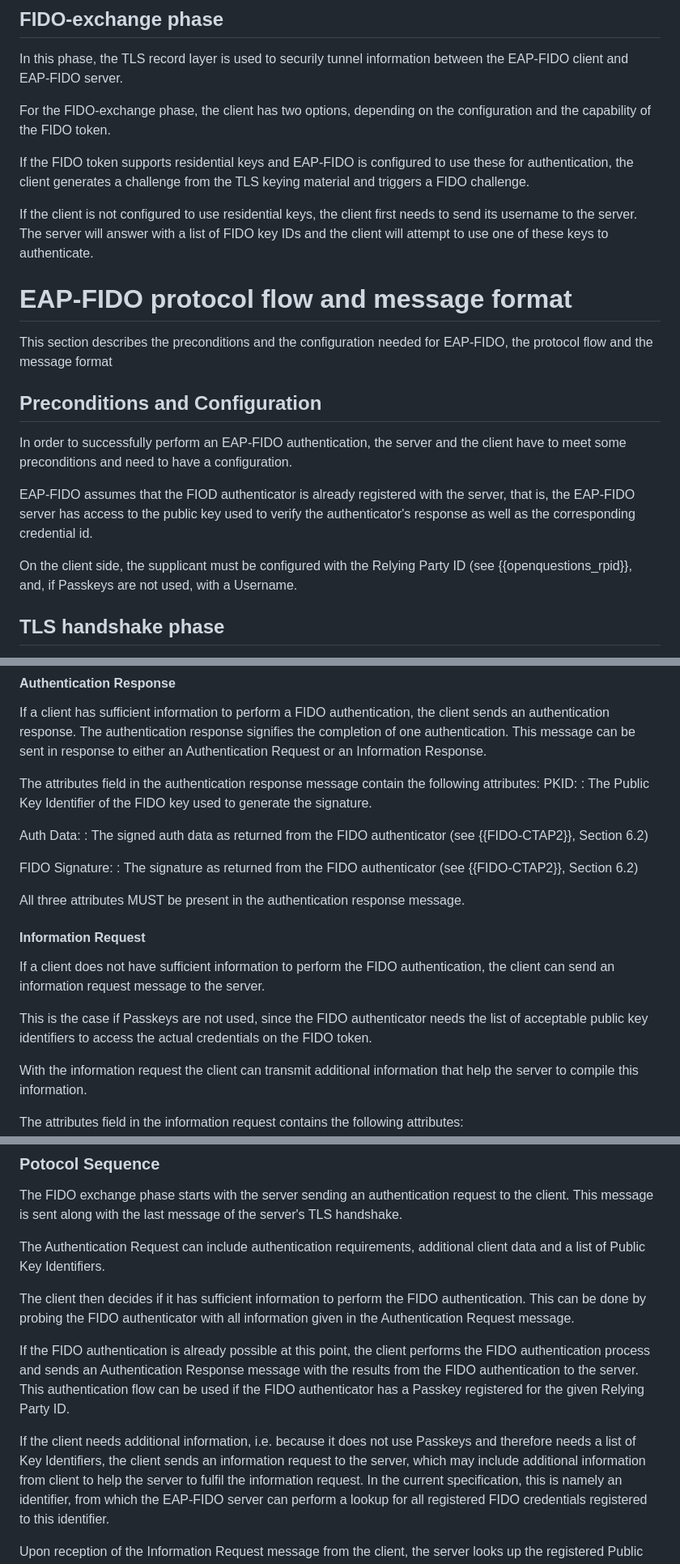
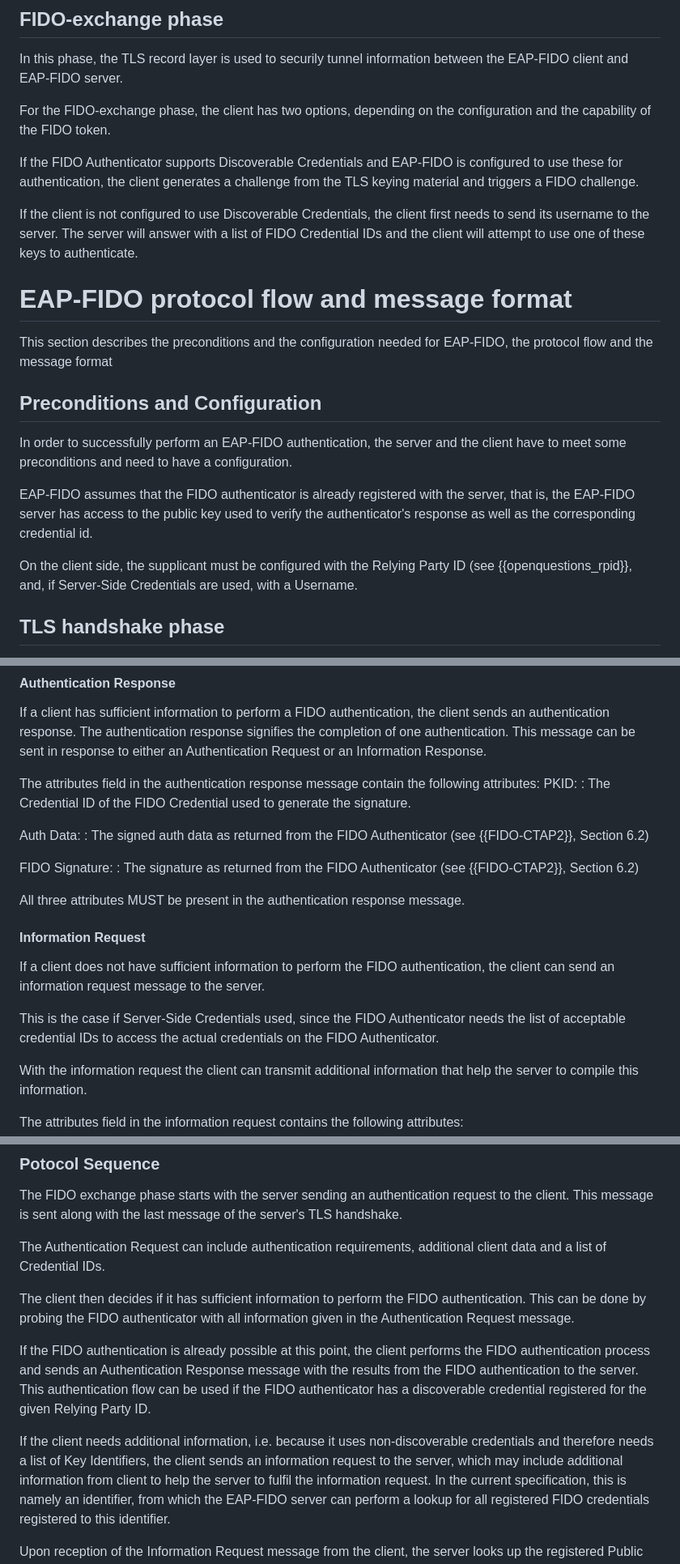
Before and after one commit to Janfred/draft-ietf-emu-eap-fido, a Markdown page: draft-janfred-eap-fido.md, 3 parts joined by grey strips. Shown: that part at 81% size. GitHub-like rendering.

```diff
--- a/draft-janfred-eap-fido.md
+++ b/draft-janfred-eap-fido.md
@@ -136,10 +149,10 @@ In this phase, the TLS record layer is used to securily tunnel information betwe
 
 For the FIDO-exchange phase, the client has two options, depending on the configuration and the capability of the FIDO token.
 
-If the FIDO token supports residential keys and EAP-FIDO is configured to use these for authentication, the client generates a challenge from the TLS keying material and triggers a FIDO challenge.
+If the FIDO Authenticator supports Discoverable Credentials and EAP-FIDO is configured to use these for authentication, the client generates a challenge from the TLS keying material and triggers a FIDO challenge.
 
-If the client is not configured to use residential keys, the client first needs to send its username to the server.
-The server will answer with a list of FIDO key IDs and the client will attempt to use one of these keys to authenticate.
+If the client is not configured to use Discoverable Credentials, the client first needs to send its username to the server.
+The server will answer with a list of FIDO Credential IDs and the client will attempt to use one of these keys to authenticate.
 
 # EAP-FIDO protocol flow and message format
 
@@ -149,9 +162,9 @@ This section describes the preconditions and the configuration needed for EAP-FI
 
 In order to successfully perform an EAP-FIDO authentication, the server and the client have to meet some preconditions and need to have a configuration.
 
-EAP-FIDO assumes that the FIOD authenticator is already registered with the server, that is, the EAP-FIDO server has access to the public key used to verify the authenticator's response as well as the corresponding credential id.
+EAP-FIDO assumes that the FIDO authenticator is already registered with the server, that is, the EAP-FIDO server has access to the public key used to verify the authenticator's response as well as the corresponding credential id.
 
-On the client side, the supplicant must be configured with the Relying Party ID (see {{openquestions_rpid}}, and, if Passkeys are not used, with a Username.
+On the client side, the supplicant must be configured with the Relying Party ID (see {{openquestions_rpid}}, and, if Server-Side Credentials are used, with a Username.
 
 ## TLS handshake phase
 
@@ -295,13 +308,13 @@ This message can be sent in response to either an Authentication Request or an I
 
 The attributes field in the authentication response message contain the following attributes:
 PKID:
-: The Public Key Identifier of the FIDO key used to generate the signature.
+: The Credential ID of the FIDO Credential used to generate the signature.
 
 Auth Data:
-: The signed auth data as returned from the FIDO authenticator (see {{FIDO-CTAP2}}, Section 6.2)
+: The signed auth data as returned from the FIDO Authenticator (see {{FIDO-CTAP2}}, Section 6.2)
 
 FIDO Signature:
-: The signature as returned from the FIDO authenticator (see {{FIDO-CTAP2}}, Section 6.2)
+: The signature as returned from the FIDO Authenticator (see {{FIDO-CTAP2}}, Section 6.2)
 
 
 All three attributes MUST be present in the authentication response message.
@@ -310,7 +323,7 @@ All three attributes MUST be present in the authentication response message.
 
 If a client does not have sufficient information to perform the FIDO authentication, the client can send an information request message to the server.
 
-This is the case if Passkeys are not used, since the FIDO authenticator needs the list of acceptable public key identifiers to access the actual credentials on the FIDO token.
+This is the case if Server-Side Credentials used, since the FIDO Authenticator needs the list of acceptable credential IDs to access the actual credentials on the FIDO Authenticator.
 
 With the information request the client can transmit additional information that help the server to compile this information.
 
@@ -340,15 +353,15 @@ The attributes field MUST include the attribute Error Code with an error code de
 The FIDO exchange phase starts with the server sending an authentication request to the client.
 This message is sent along with the last message of the server's TLS handshake.
 
-The Authentication Request can include authentication requirements, additional client data and a list of Public Key Identifiers.
+The Authentication Request can include authentication requirements, additional client data and a list of Credential IDs.
 
 The client then decides if it has sufficient information to perform the FIDO authentication.
 This can be done by probing the FIDO authenticator with all information given in the Authentication Request message.
 
 If the FIDO authentication is already possible at this point, the client performs the FIDO authentication process and sends an Authentication Response message with the results from the FIDO authentication to the server.
-This authentication flow can be used if the FIDO authenticator has a Passkey registered for the given Relying Party ID.
+This authentication flow can be used if the FIDO authenticator has a discoverable credential registered for the given Relying Party ID.
 
-If the client needs additional information, i.e. because it does not use Passkeys and therefore needs a list of Key Identifiers, the client sends an information request to the server, which may include additional information from client to help the server to fulfil the information request.
+If the client needs additional information, i.e. because it uses non-discoverable credentials and therefore needs a list of Key Identifiers, the client sends an information request to the server, which may include additional information from client to help the server to fulfil the information request.
 In the current specification, this is namely an identifier, from which the EAP-FIDO server can perform a lookup for all registered FIDO credentials registered to this identifier.
 
 Upon reception of the Information Request message from the client, the server looks up the registered Public Key Identifiers for the given identity.
```
Also changed, not shown: other parts of draft-janfred-eap-fido.md (+24 -11 lines).
